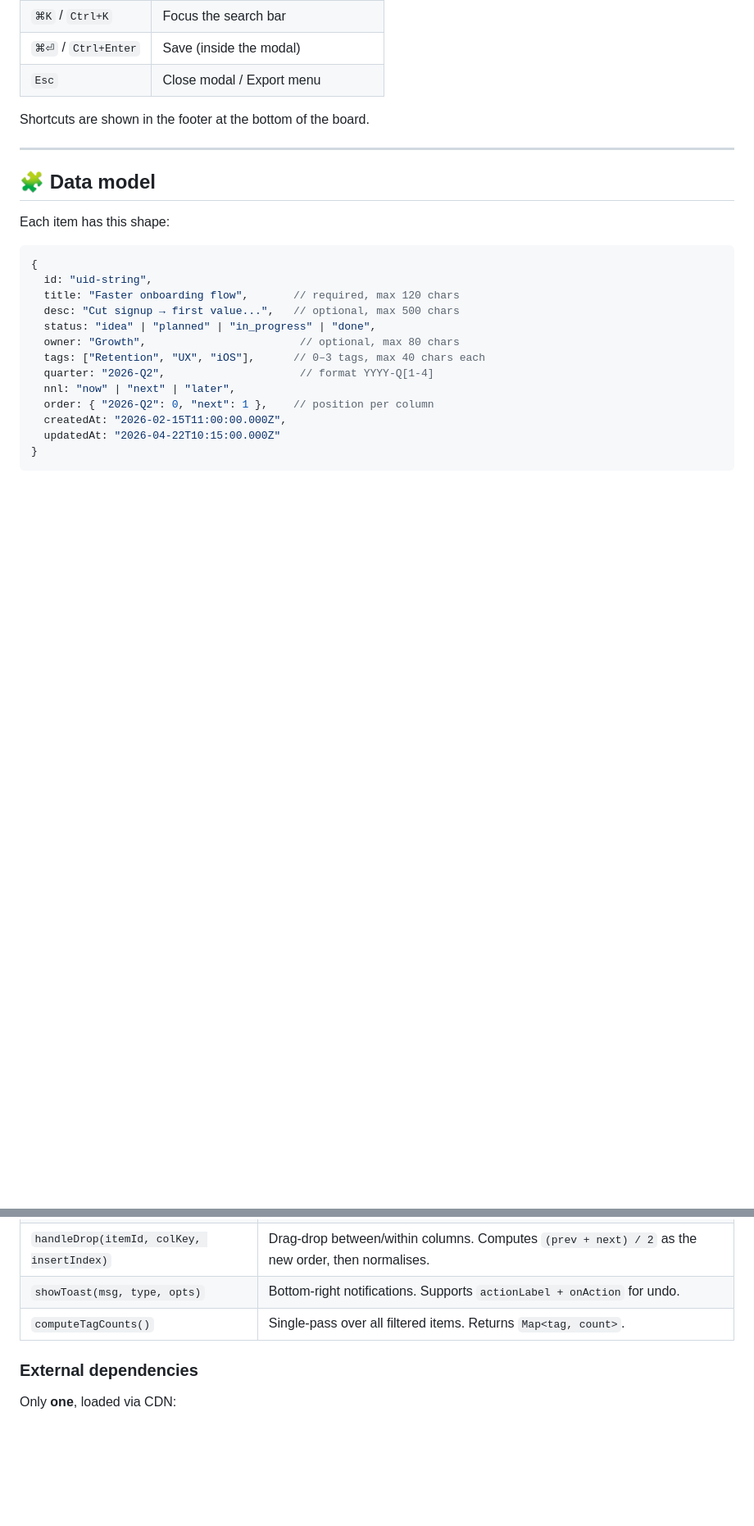
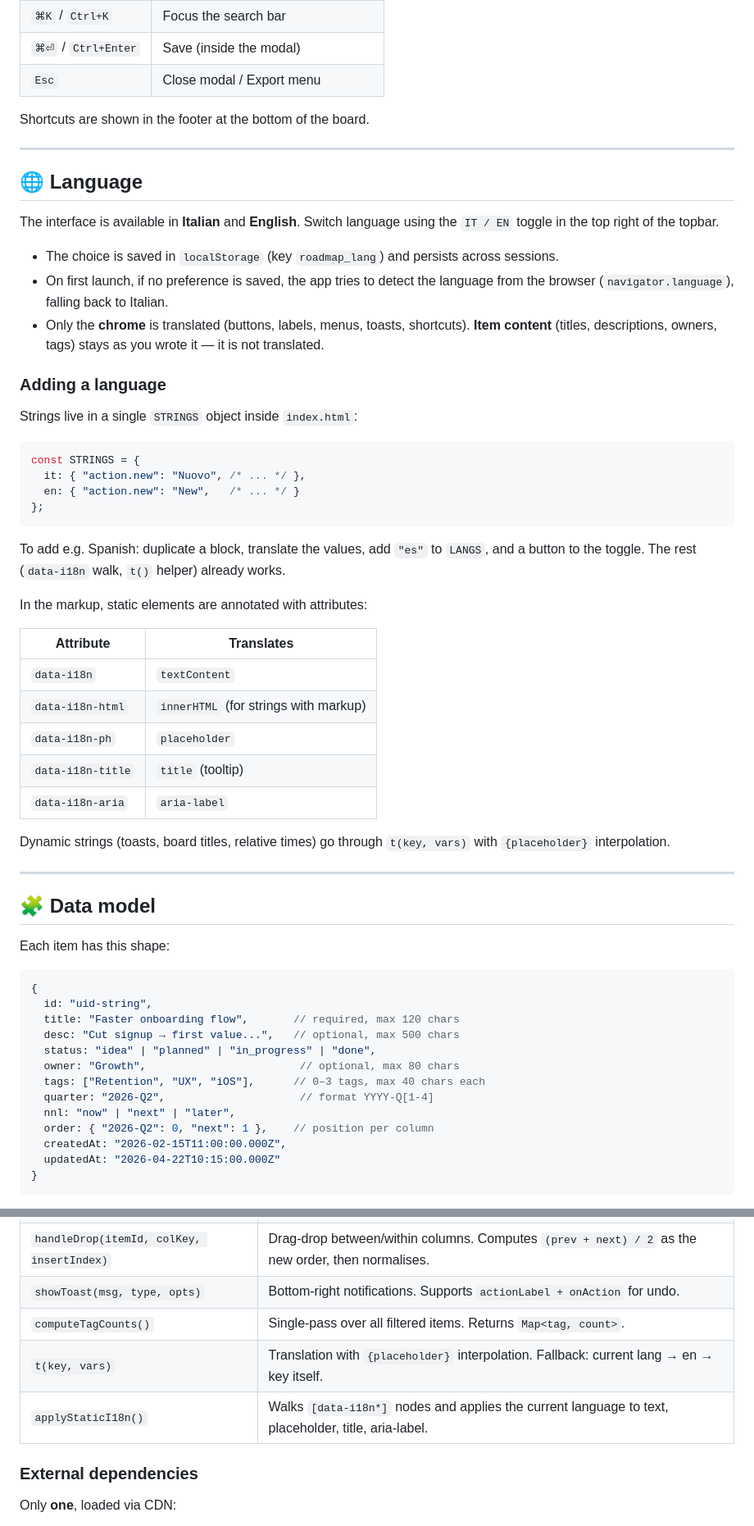
Before and after one commit to Surfab/product-roadmap-mvp, a Markdown page: README.en.md, 2 parts joined by grey strips. Shown at 82% size. Rendered like a GitHub page; blank space fills up the shorter version.

````diff
--- a/README.en.md
+++ b/README.en.md
@@ -51,6 +54,41 @@ Shortcuts are shown in the footer at the bottom of the board.
 
 ---
 
+## 🌐 Language
+
+The interface is available in **Italian** and **English**. Switch language using the `IT / EN` toggle in the top right of the topbar.
+
+- The choice is saved in `localStorage` (key `roadmap_lang`) and persists across sessions.
+- On first launch, if no preference is saved, the app tries to detect the language from the browser (`navigator.language`), falling back to Italian.
+- Only the **chrome** is translated (buttons, labels, menus, toasts, shortcuts). **Item content** (titles, descriptions, owners, tags) stays as you wrote it — it is not translated.
+
+### Adding a language
+
+Strings live in a single `STRINGS` object inside `index.html`:
+
+```js
+const STRINGS = {
+  it: { "action.new": "Nuovo", /* ... */ },
+  en: { "action.new": "New",   /* ... */ }
+};
+```
+
+To add e.g. Spanish: duplicate a block, translate the values, add `"es"` to `LANGS`, and a button to the toggle. The rest (`data-i18n` walk, `t()` helper) already works.
+
+In the markup, static elements are annotated with attributes:
+
+| Attribute | Translates |
+|---|---|
+| `data-i18n` | `textContent` |
+| `data-i18n-html` | `innerHTML` (for strings with markup) |
+| `data-i18n-ph` | `placeholder` |
+| `data-i18n-title` | `title` (tooltip) |
+| `data-i18n-aria` | `aria-label` |
+
+Dynamic strings (toasts, board titles, relative times) go through `t(key, vars)` with `{placeholder}` interpolation.
+
+---
+
 ## 🧩 Data model
 
 Each item has this shape:
@@ -118,6 +159,8 @@ index.html              ~1600 lines
 | `handleDrop(itemId, colKey, insertIndex)` | Drag-drop between/within columns. Computes `(prev + next) / 2` as the new order, then normalises. |
 | `showToast(msg, type, opts)` | Bottom-right notifications. Supports `actionLabel + onAction` for undo. |
 | `computeTagCounts()` | Single-pass over all filtered items. Returns `Map<tag, count>`. |
+| `t(key, vars)` | Translation with `{placeholder}` interpolation. Fallback: current lang → en → key itself. |
+| `applyStaticI18n()` | Walks `[data-i18n*]` nodes and applies the current language to text, placeholder, title, aria-label. |
 
 ### External dependencies
 
````
Also changed, not shown: other parts of README.en.md (+8 -1 lines).
